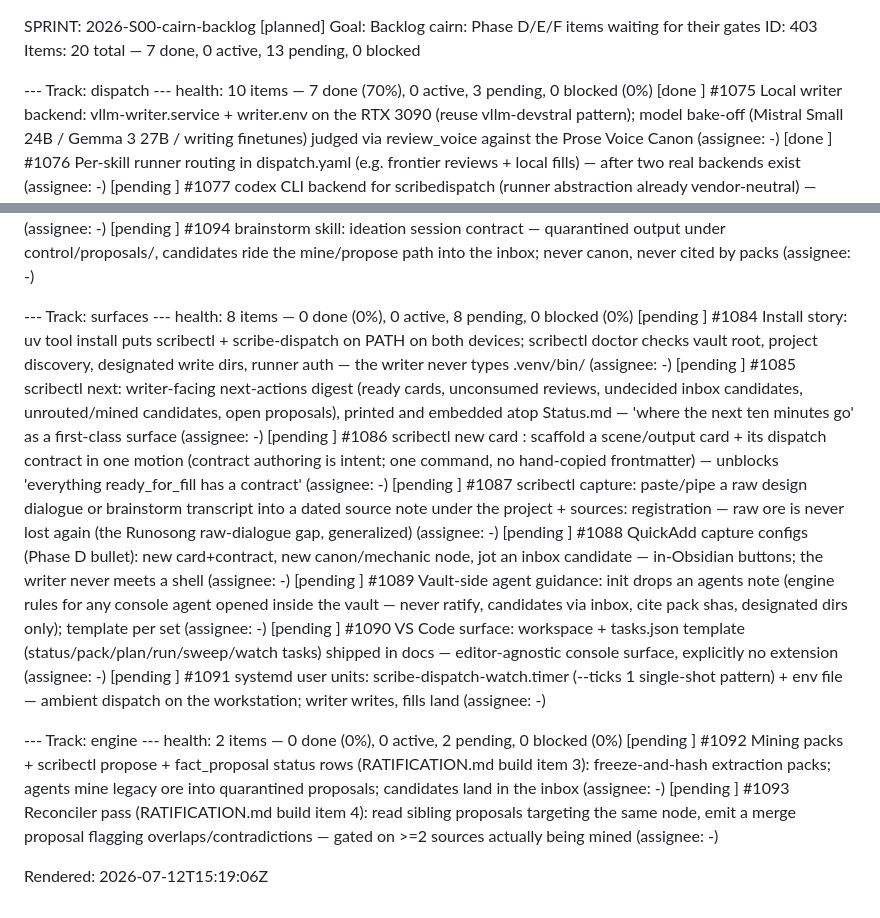
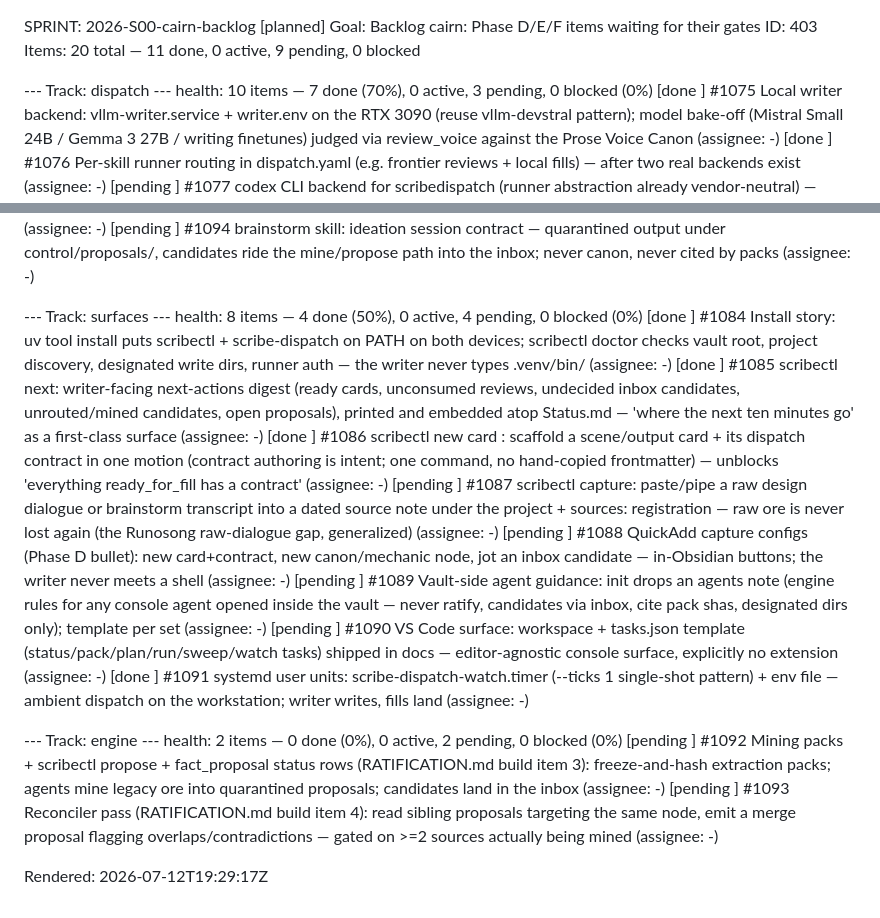
Before and after one commit to bayleafwalker/scribectl, a Markdown page: docs/sprint/backlog.md, 2 parts joined by grey strips. GitHub-like rendering.

Commit message:
docs: render sprint 403 snapshot — surfaces 4/8 (1084/1085/1086/1091 done)
Co-Authored-By: Claude Fable 5 <noreply@anthropic.com>

```diff
--- a/docs/sprint/backlog.md
+++ b/docs/sprint/backlog.md
@@ -1,7 +1,7 @@
 SPRINT: 2026-S00-cairn-backlog  [planned]
 Goal:   Backlog cairn: Phase D/E/F items waiting for their gates
 ID:     403
-Items:  20 total — 7 done, 0 active, 13 pending, 0 blocked
+Items:  20 total — 11 done, 0 active, 9 pending, 0 blocked
 
 --- Track: dispatch ---
   health: 10 items — 7 done (70%), 0 active, 3 pending, 0 blocked (0%)
@@ -17,19 +17,19 @@ Items:  20 total — 7 done, 0 active, 13 pending, 0 blocked
   [pending ] #1094  brainstorm skill: ideation session contract — quarantined output under control/proposals/, candidates ride the mine/propose path into the inbox; never canon, never cited by packs  (assignee: -)
 
 --- Track: surfaces ---
-  health: 8 items — 0 done (0%), 0 active, 8 pending, 0 blocked (0%)
-  [pending ] #1084  Install story: uv tool install puts scribectl + scribe-dispatch on PATH on both devices; scribectl doctor checks vault root, project discovery, designated write dirs, runner auth — the writer never types .venv/bin/  (assignee: -)
-  [pending ] #1085  scribectl next: writer-facing next-actions digest (ready cards, unconsumed reviews, undecided inbox candidates, unrouted/mined candidates, open proposals), printed and embedded atop Status.md — 'where the next ten minutes go' as a first-class surface  (assignee: -)
-  [pending ] #1086  scribectl new card <name>: scaffold a scene/output card + its dispatch contract in one motion (contract authoring is intent; one command, no hand-copied frontmatter) — unblocks 'everything ready_for_fill has a contract'  (assignee: -)
+  health: 8 items — 4 done (50%), 0 active, 4 pending, 0 blocked (0%)
+  [done    ] #1084  Install story: uv tool install puts scribectl + scribe-dispatch on PATH on both devices; scribectl doctor checks vault root, project discovery, designated write dirs, runner auth — the writer never types .venv/bin/  (assignee: -)
+  [done    ] #1085  scribectl next: writer-facing next-actions digest (ready cards, unconsumed reviews, undecided inbox candidates, unrouted/mined candidates, open proposals), printed and embedded atop Status.md — 'where the next ten minutes go' as a first-class surface  (assignee: -)
+  [done    ] #1086  scribectl new card <name>: scaffold a scene/output card + its dispatch contract in one motion (contract authoring is intent; one command, no hand-copied frontmatter) — unblocks 'everything ready_for_fill has a contract'  (assignee: -)
   [pending ] #1087  scribectl capture: paste/pipe a raw design dialogue or brainstorm transcript into a dated source note under the project + sources: registration — raw ore is never lost again (the Runosong raw-dialogue gap, generalized)  (assignee: -)
   [pending ] #1088  QuickAdd capture configs (Phase D bullet): new card+contract, new canon/mechanic node, jot an inbox candidate — in-Obsidian buttons; the writer never meets a shell  (assignee: -)
   [pending ] #1089  Vault-side agent guidance: init drops an agents note (engine rules for any console agent opened inside the vault — never ratify, candidates via inbox, cite pack shas, designated dirs only); template per set  (assignee: -)
   [pending ] #1090  VS Code surface: workspace + tasks.json template (status/pack/plan/run/sweep/watch tasks) shipped in docs — editor-agnostic console surface, explicitly no extension  (assignee: -)
-  [pending ] #1091  systemd user units: scribe-dispatch-watch.timer (--ticks 1 single-shot pattern) + env file — ambient dispatch on the workstation; writer writes, fills land  (assignee: -)
+  [done    ] #1091  systemd user units: scribe-dispatch-watch.timer (--ticks 1 single-shot pattern) + env file — ambient dispatch on the workstation; writer writes, fills land  (assignee: -)
 
 --- Track: engine ---
   health: 2 items — 0 done (0%), 0 active, 2 pending, 0 blocked (0%)
   [pending ] #1092  Mining packs + scribectl propose + fact_proposal status rows (RATIFICATION.md build item 3): freeze-and-hash extraction packs; agents mine legacy ore into quarantined proposals; candidates land in the inbox  (assignee: -)
   [pending ] #1093  Reconciler pass (RATIFICATION.md build item 4): read sibling proposals targeting the same node, emit a merge proposal flagging overlaps/contradictions — gated on >=2 sources actually being mined  (assignee: -)
 
-Rendered: 2026-07-12T15:19:06Z
+Rendered: 2026-07-12T19:29:17Z
```
